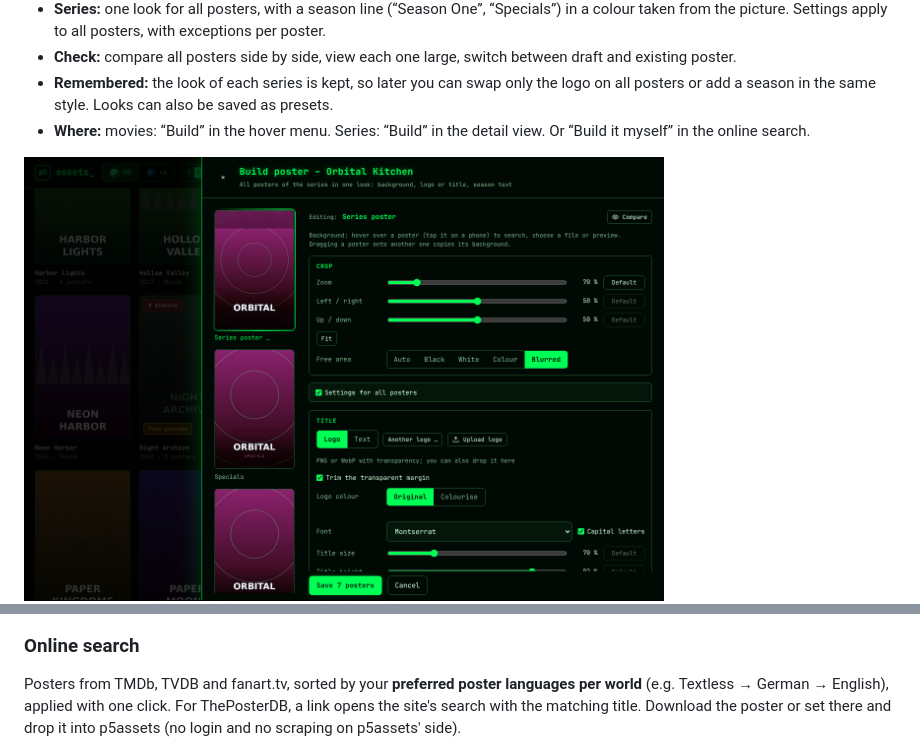
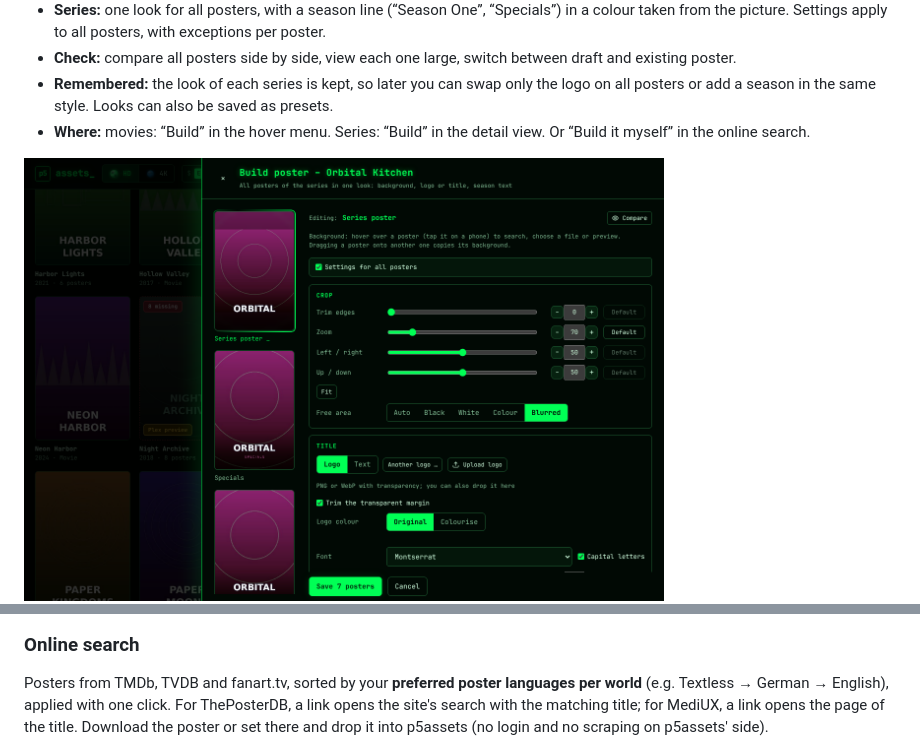
Before and after one commit to p5lukas/p5assets, a Markdown page: README.md, 2 parts joined by grey strips. Drawn GitHub-style; pictures changed too: docs/images/poster-builder-search.png, docs/images/poster-builder.png.

```diff
--- a/README.md
+++ b/README.md
@@ -89,7 +89,7 @@ No suitable poster? Build one right in p5assets. It is saved like any other post
 
 ### Online search
 Posters from TMDb, TVDB and fanart.tv, sorted by your **preferred poster languages per world** (e.g. Textless → German → English), applied with one click.
-For ThePosterDB, a link opens the site's search with the matching title. Download the poster or set there and drop it into p5assets (no login and no scraping on p5assets' side).
+For ThePosterDB, a link opens the site's search with the matching title; for MediUX, a link opens the page of the title. Download the poster or set there and drop it into p5assets (no login and no scraping on p5assets' side).
 
 <img src="docs/images/online-search.png" alt="Online search results from TMDb, TVDB and fanart.tv" width="560">
 
```
Also changed, not shown: CHANGELOG.md (+10 -0 lines), README.de.md (+1 -1 lines), 10 other files.
